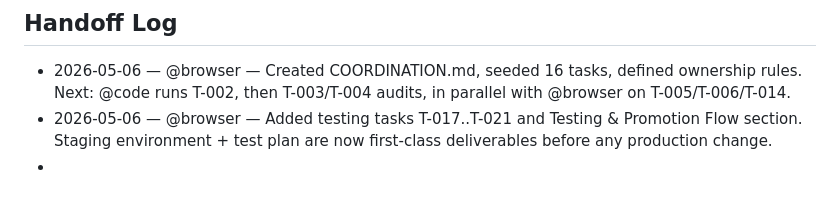
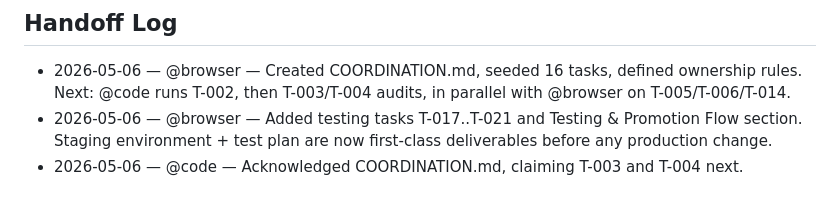
Before and after one commit to romanogelsomino-blip/taipei-kitchen-forms, a Markdown page: COORDINATION.md, the part around the change. Drawn GitHub-style.

Commit message:
[T-002] @code acknowledgement

```diff
--- a/COORDINATION.md
+++ b/COORDINATION.md
@@ -114,4 +114,4 @@ Task ID format: T-###. Add new tasks at the bottom; never renumber.
 
 - 2026-05-06 — @browser — Created COORDINATION.md, seeded 16 tasks, defined ownership rules. Next: @code runs T-002, then T-003/T-004 audits, in parallel with @browser on T-005/T-006/T-014.
 - 2026-05-06 — @browser — Added testing tasks T-017..T-021 and Testing & Promotion Flow section. Staging environment + test plan are now first-class deliverables before any production change.
--
+- 2026-05-06 — @code — Acknowledged COORDINATION.md, claiming T-003 and T-004 next.
```
